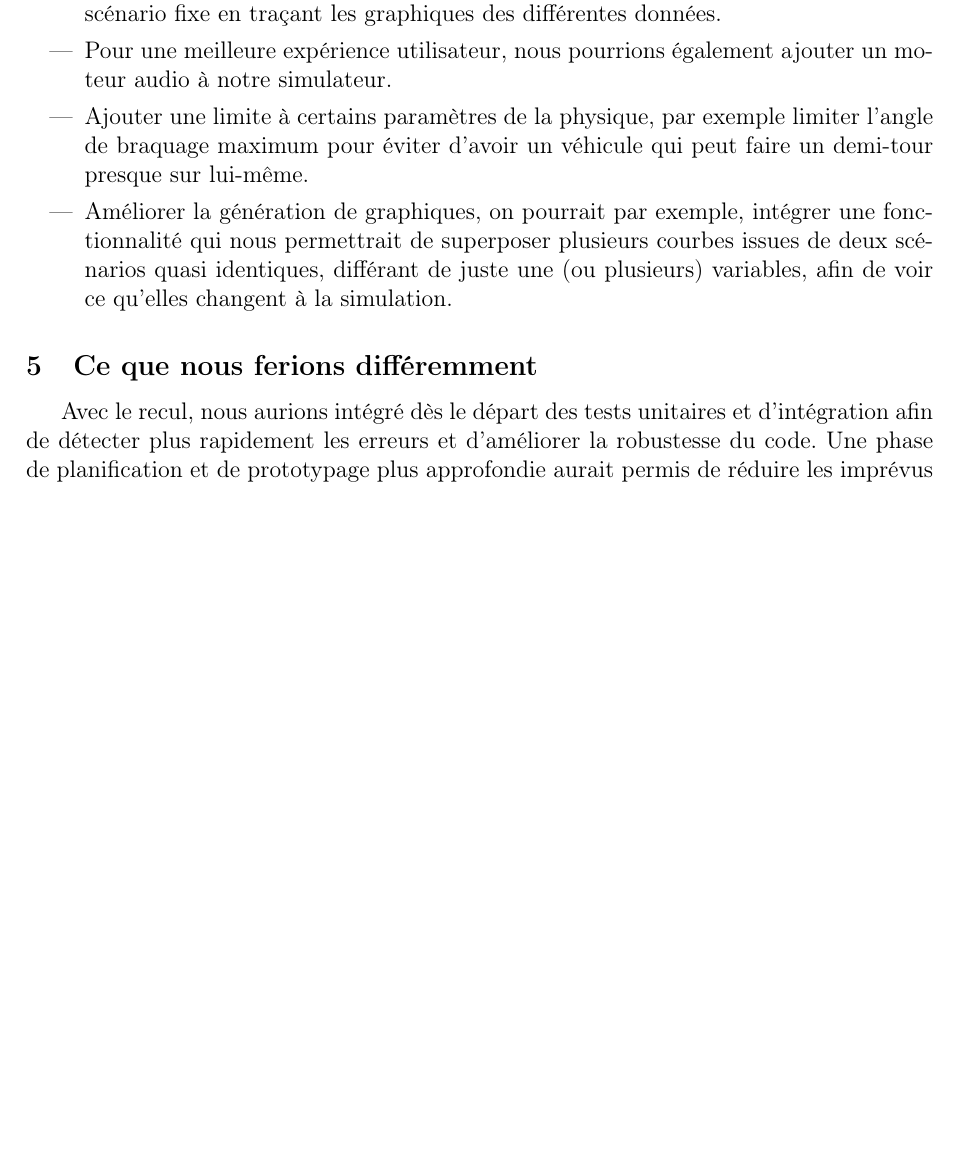
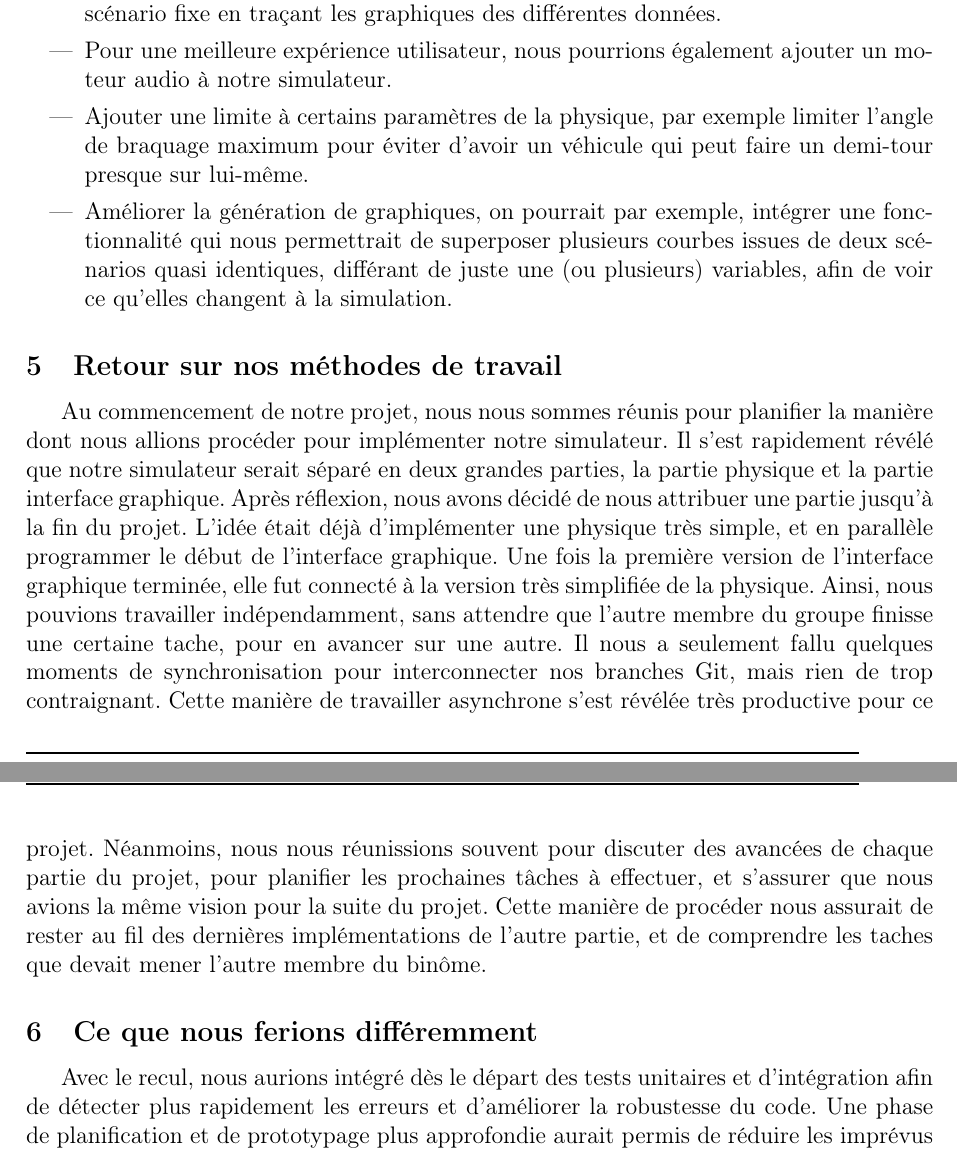
Before and after one commit to QuentinRdl/Driving-Sim, a LaTeX document (LaTeX/driving_sim_report.tex, which reads LaTeX/subpart/40_bilan_technique.tex): part of page 31 of 39 before the commit and two parts of pages 31 and 32 of 39 after it, the two joined at a grey line, cut so that both start at the same text, the shorter picture padded with empty space. Compiled offline with pdfLaTeX.

Commit message:
[ADD] - Retour sur nos méthodes de travail

```diff
--- a/LaTeX/subpart/40_bilan_technique.tex
+++ b/LaTeX/subpart/40_bilan_technique.tex
@@ -79,6 +79,17 @@ Pour une future amélioration du projet, nous avons identifié plusieurs axes d'
 
 \end{itemize}
 
+\subsection{Retour sur nos méthodes de travail}\label{subsec:retour-sur-nos-methodes-de-travail}
+Au commencement de notre projet, nous nous sommes réunis pour planifier la manière dont nous allions procéder pour implémenter notre simulateur.
+Il s'est rapidement révélé que notre simulateur serait séparé en deux grandes parties, la partie physique et la partie interface graphique.
+Après réflexion, nous avons décidé de nous attribuer une partie jusqu'à la fin du projet.
+L'idée était déjà d'implémenter une physique très simple, et en parallèle programmer le début de l'interface graphique.
+Une fois la première version de l'interface graphique terminée, elle fut connecté à la version très simplifiée de la physique.
+Ainsi, nous pouvions travailler indépendamment, sans attendre que l'autre membre du groupe finisse une certaine tache, pour en avancer sur une autre.
+Il nous a seulement fallu quelques moments de synchronisation pour interconnecter nos \gls{git_branches} \gls{git}, mais rien de trop contraignant.
+Cette manière de travailler asynchrone s'est révélée très productive pour ce projet.
+Néanmoins, nous nous réunissions souvent pour discuter des avancées de chaque partie du projet, pour planifier les prochaines tâches à effectuer, et s'assurer que nous avions la même vision pour la suite du projet.
+Cette manière de procéder nous assurait de rester au fil des dernières implémentations de l'autre partie, et de comprendre les taches que devait mener l'autre membre du binôme.
 
 \subsection{Ce que nous ferions différemment}\label{subsec:ce-que-nous-ferions-differemment}
 Avec le recul, nous aurions intégré dès le départ des tests unitaires et d'intégration afin de détecter plus rapidement les erreurs et d'améliorer la robustesse du code.
```
